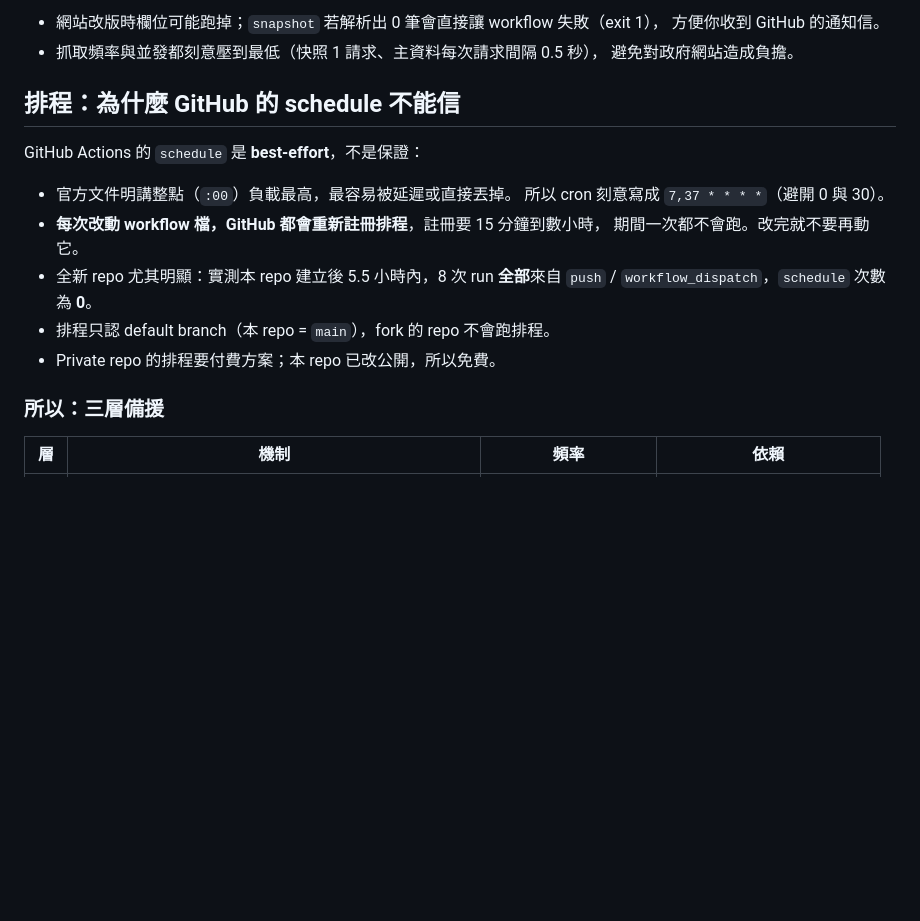
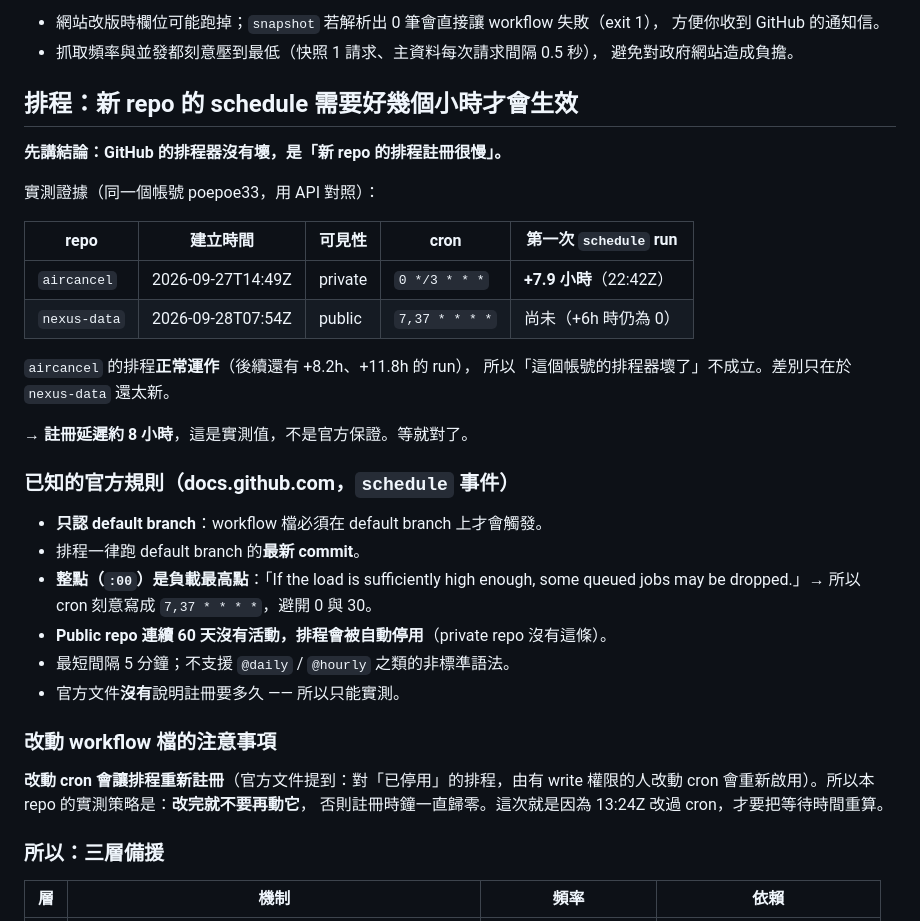
Before and after one commit to poepoe33/nexus-data, a Markdown page: README.md, the part around the change. GitHub-like rendering; blank space fills up the shorter version.

Commit message:
docs: correct the scheduling diagnosis with measured evidence
My earlier claim that GitHub's scheduler is unreliable was wrong. Verified
against another repo on the same account:

  aircancel  created 2026-09-27T14:49Z  private  cron 0 */3 * * *
             first schedule run 2026-09-27T22:42Z = +7.9h  (and more after)

So the scheduler works fine on this account; nexus-data simply has not been
registered yet. Measured registration latency is ~8h, and nexus-data was
created 07:54Z - at +6h it is still inside that window.

Also confirmed: no GitHub incident (status page all operational), account is
2.5 years old (not a new-account restriction), server-side workflow file is
clean (no BOM/CRLF, valid on.schedule).

```diff
--- a/README.md
+++ b/README.md
@@ -134,18 +134,37 @@ print(busy.groupby("name")["car"].mean().sort_values().head(10))
 - 抓取頻率與並發都刻意壓到最低（快照 1 請求、主資料每次請求間隔 0.5 秒），
   避免對政府網站造成負擔。
 
-## 排程：為什麼 GitHub 的 schedule 不能信
+## 排程：新 repo 的 schedule 需要好幾個小時才會生效
 
-GitHub Actions 的 `schedule` 是 **best-effort**，不是保證：
+**先講結論：GitHub 的排程器沒有壞，是「新 repo 的排程註冊很慢」。**
 
-- 官方文件明講整點（`:00`）負載最高，最容易被延遲或直接丟掉。
-  所以 cron 刻意寫成 `7,37 * * * *`（避開 0 與 30）。
-- **每次改動 workflow 檔，GitHub 都會重新註冊排程**，註冊要 15 分鐘到數小時，
-  期間一次都不會跑。改完就不要再動它。
-- 全新 repo 尤其明顯：實測本 repo 建立後 5.5 小時內，8 次 run **全部**來自
-  `push` / `workflow_dispatch`，`schedule` 次數為 **0**。
-- 排程只認 default branch（本 repo = `main`），fork 的 repo 不會跑排程。
-- Private repo 的排程要付費方案；本 repo 已改公開，所以免費。
+實測證據（同一個帳號 poepoe33，用 API 對照）：
+
+| repo | 建立時間 | 可見性 | cron | 第一次 `schedule` run |
+|---|---|---|---|---|
+| `aircancel` | 2026-09-27T14:49Z | private | `0 */3 * * *` | **+7.9 小時**（22:42Z） |
+| `nexus-data` | 2026-09-28T07:54Z | public | `7,37 * * * *` | 尚未（+6h 時仍為 0） |
+
+`aircancel` 的排程**正常運作**（後續還有 +8.2h、+11.8h 的 run），
+所以「這個帳號的排程器壞了」不成立。差別只在於 `nexus-data` 還太新。
+
+→ **註冊延遲約 8 小時**，這是實測值，不是官方保證。等就對了。
+
+### 已知的官方規則（docs.github.com，`schedule` 事件）
+
+- **只認 default branch**：workflow 檔必須在 default branch 上才會觸發。
+- 排程一律跑 default branch 的**最新 commit**。
+- **整點（`:00`）是負載最高點**：「If the load is sufficiently high enough, some queued
+  jobs may be dropped.」→ 所以 cron 刻意寫成 `7,37 * * * *`，避開 0 與 30。
+- **Public repo 連續 60 天沒有活動，排程會被自動停用**（private repo 沒有這條）。
+- 最短間隔 5 分鐘；不支援 `@daily` / `@hourly` 之類的非標準語法。
+- 官方文件**沒有**說明註冊要多久 —— 所以只能實測。
+
+### 改動 workflow 檔的注意事項
+
+**改動 cron 會讓排程重新註冊**（官方文件提到：對「已停用」的排程，由有 write
+權限的人改動 cron 會重新啟用）。所以本 repo 的實測策略是：**改完就不要再動它**，
+否則註冊時鐘一直歸零。這次就是因為 13:24Z 改過 cron，才要把等待時間重算。
 
 ### 所以：三層備援
 
```
